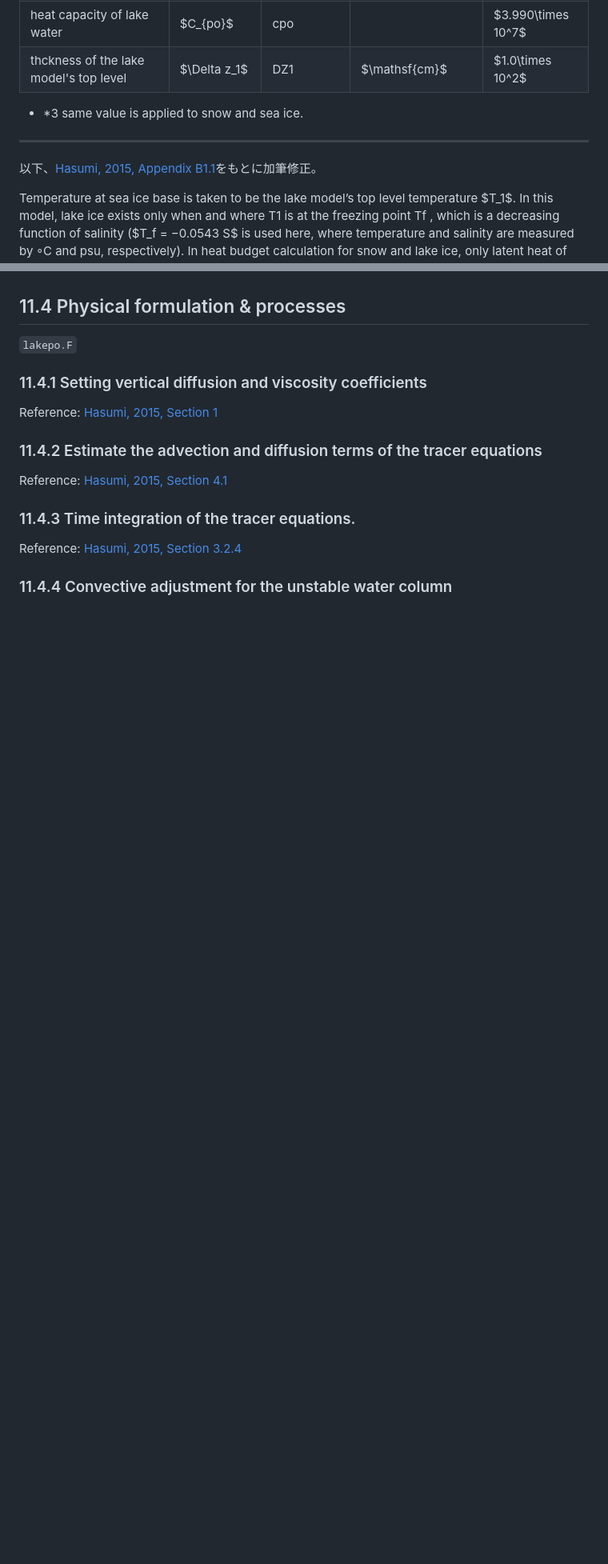
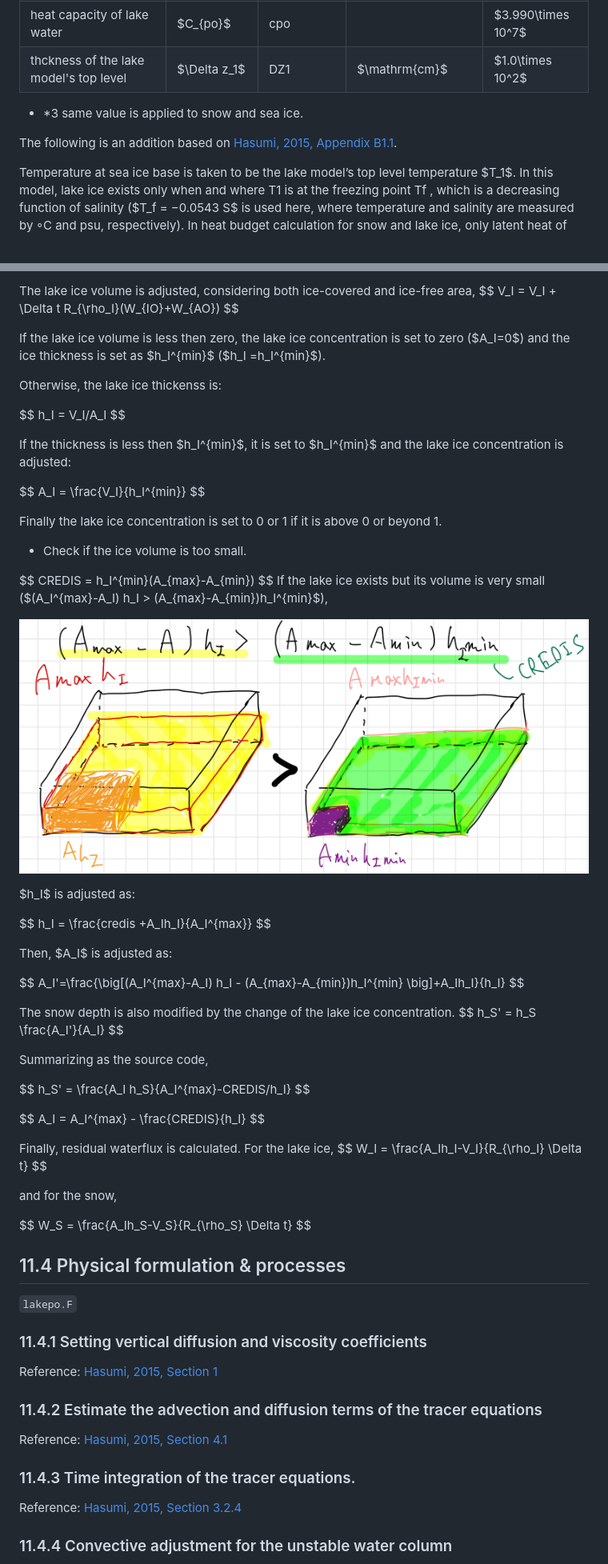
Before and after one commit to integrated-land-simulator/model_description, a Markdown page: descript/matsiro.md, 2 parts joined by grey strips. Shown: that part at 80% size. Drawn GitHub-style; pictures changed too: descript/lakeice_volume.jpeg (added); blank space fills up the shorter version.

Commit message:
11.1-11.3 is written (treatment of salty water in the ice scheeme is incorrect and not fixed yet.)

```diff
--- a/descript/matsiro.md
+++ b/descript/matsiro.md
@@ -2610,14 +2614,11 @@ $$
 |                                                           | $\frac{1}{\rho_O L_f}$ | rrhfus              |                   | 1.D0 / rhoo / hfus |
 | fraction of $SW^A$ absorbed by the lake model's top level | $c_1$                  | SWCNV1              |                   |                    |
 | heat capacity of lake water                               | $C_{po}$               | cpo                 |                   | $3.990\times 10^7$ |
-| thckness of the lake model's top level                    | $\Delta z_1$           | DZ1                 | $\mathsf{cm}$     | $1.0\times 10^2$   |
+| thckness of the lake model's top level                    | $\Delta z_1$           | DZ1                 | $\mathrm{cm}$     | $1.0\times 10^2$   |
 
 - \*3 same value is applied to snow and sea ice.
 
----
-
-
-以下、[Hasumi, 2015, Appendix B1.1](https://ccsr.aori.u-tokyo.ac.jp/~hasumi/COCO/coco4.pdf)をもとに加筆修正。
+The following is an addition based on [Hasumi, 2015, Appendix B1.1](https://ccsr.aori.u-tokyo.ac.jp/~hasumi/COCO/coco4.pdf).
 
 Temperature at sea ice base is taken to be the lake model’s top level temperature $T_1$. In this model, lake ice exists only when and where T1 is at the freezing point Tf , which is a decreasing function of salinity ($T_f = −0.0543 S$ is used here, where temperature and salinity are measured by ◦C and psu, respectively). In heat budget calculation for snow and lake ice, only latent heat of fusion and sublimation is taken into account, and heat content associated with temperature is neglected. Therefore, temperature inside sea ice and snow are not calculated, and $T_I$ is estimated from surface heat balance.
 
@@ -3007,3 +2987,70 @@ Reference: [Hasumi, 2015, Appendices B](https://ccsr.aori.u-tokyo.ac.jp/~hasumi/
+The lake ice volume is adjusted, considering both ice-covered and ice-free area,
+$$
+	V_I = V_I + \Delta t R_{\rho_I}(W_{IO}+W_{AO})
+$$
+
+If the lake ice volume is less then zero, the lake ice concentration is set to zero ($A_I=0$) and the ice thickness is set as $h_I^{min}$ ($h_I =h_I^{min}$).
+
+Otherwise, the lake ice thickenss is:
+
+$$
+	h_I = V_I/A_I
+$$
+
+If the thickness is less then $h_I^{min}$, it is set to $h_I^{min}$ and the lake ice concentration is adjusted:
+
+$$
+	A_I = \frac{V_I}{h_I^{min}}
+$$
+
+Finally the lake ice concentration is set to 0 or 1 if it is above 0 or beyond 1.
+
+- Check if the ice volume is too small.
+
+$$
+	CREDIS = h_I^{min}(A_{max}-A_{min})
+$$
+If the lake ice exists but its volume is very small ($(A_I^{max}-A_I) h_I > (A_{max}-A_{min})h_I^{min}$),
+
+![lakeice_volume](lakeice_volume.jpeg)
+
+ $h_I$ is adjusted as:
+
+$$
+	h_I = \frac{credis +A_Ih_I}{A_I^{max}}
+$$
+
+Then, $A_I$ is adjusted as:
+
+$$
+	A_I'=\frac{\big[(A_I^{max}-A_I) h_I - (A_{max}-A_{min})h_I^{min} \big]+A_Ih_I}{h_I}
+$$
+
+The snow depth is also modified by the change of the lake ice concentration.
+$$
+	h_S' = h_S \frac{A_I'}{A_I}
+$$
+
+Summarizing as the source code,
+
+$$
+	h_S' = \frac{A_I h_S}{A_I^{max}-CREDIS/h_I}
+$$
+
+$$
+	A_I = A_I^{max} - \frac{CREDIS}{h_I}
+$$
+
+Finally, residual waterflux is calculated. For the lake ice,
+$$
+	W_I = \frac{A_Ih_I-V_I}{R_{\rho_I} \Delta t}
+$$
+
+and for the snow,
+
+$$
+	W_S = \frac{A_Ih_S-V_S}{R_{\rho_S} \Delta t}
+$$
 
 
 ## 11.4 Physical formulation & processes
```
Also changed, not shown: other parts of descript/matsiro.md (+310 -327 lines).
